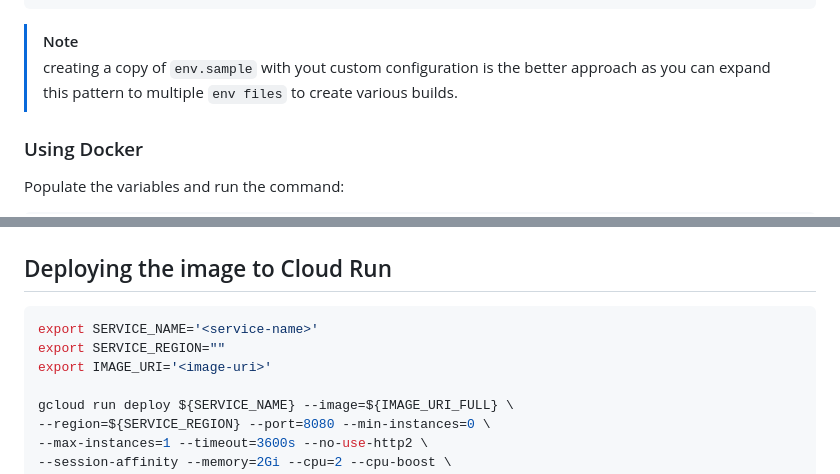
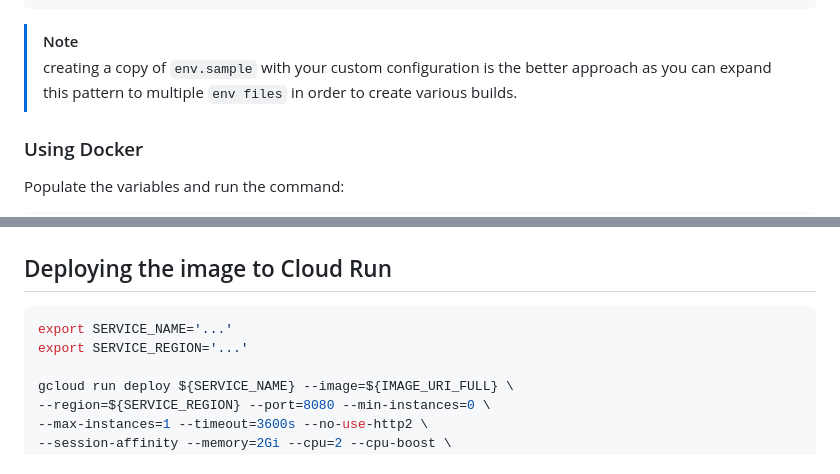
Before and after one commit to gchux/cloud-run-ssh, a Markdown page: README.md, 2 parts joined by grey strips. Rendered like a GitHub page.

Commit message:
[fix]: README improvements

````diff
--- a/README.md
+++ b/README.md
@@ -63,7 +63,7 @@ source $(pwd)/.env
 ```
 
 > [!NOTE]
-> creating a copy of `env.sample` with yout custom configuration is the better approach as you can expand this pattern to multiple `env files` to create various builds.
+> creating a copy of `env.sample` with your custom configuration is the better approach as you can expand this pattern to multiple `env files` in order to create various builds.
 
 ### Using Docker
 
@@ -105,9 +105,8 @@ $(pwd)
 ## Deploying the image to Cloud Run
 
 ```sh
-export SERVICE_NAME='<service-name>'
-export SERVICE_REGION=""
-export IMAGE_URI='<image-uri>'
+export SERVICE_NAME='...'
+export SERVICE_REGION='...'
 
 gcloud run deploy ${SERVICE_NAME} --image=${IMAGE_URI_FULL} \
 --region=${SERVICE_REGION} --port=8080 --min-instances=0 \
````
